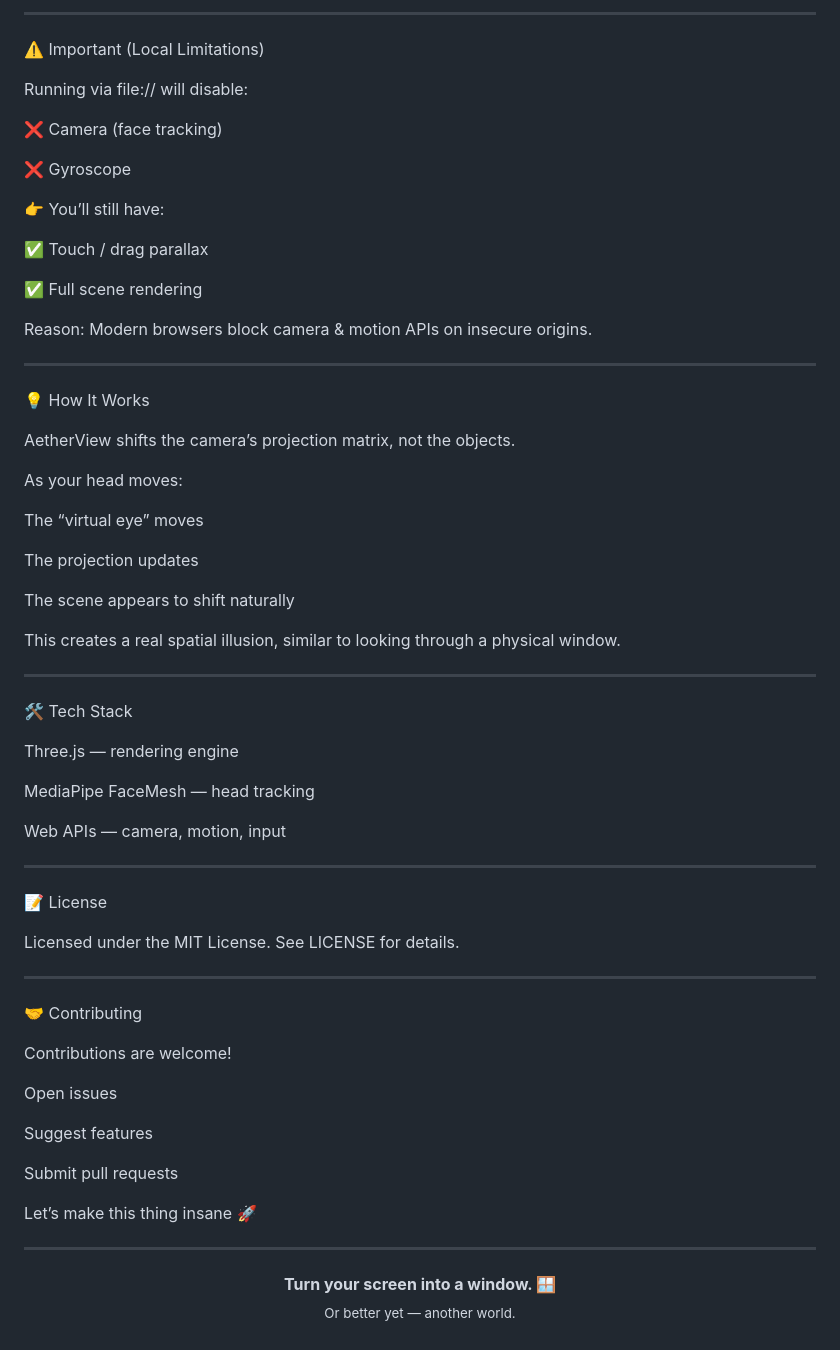
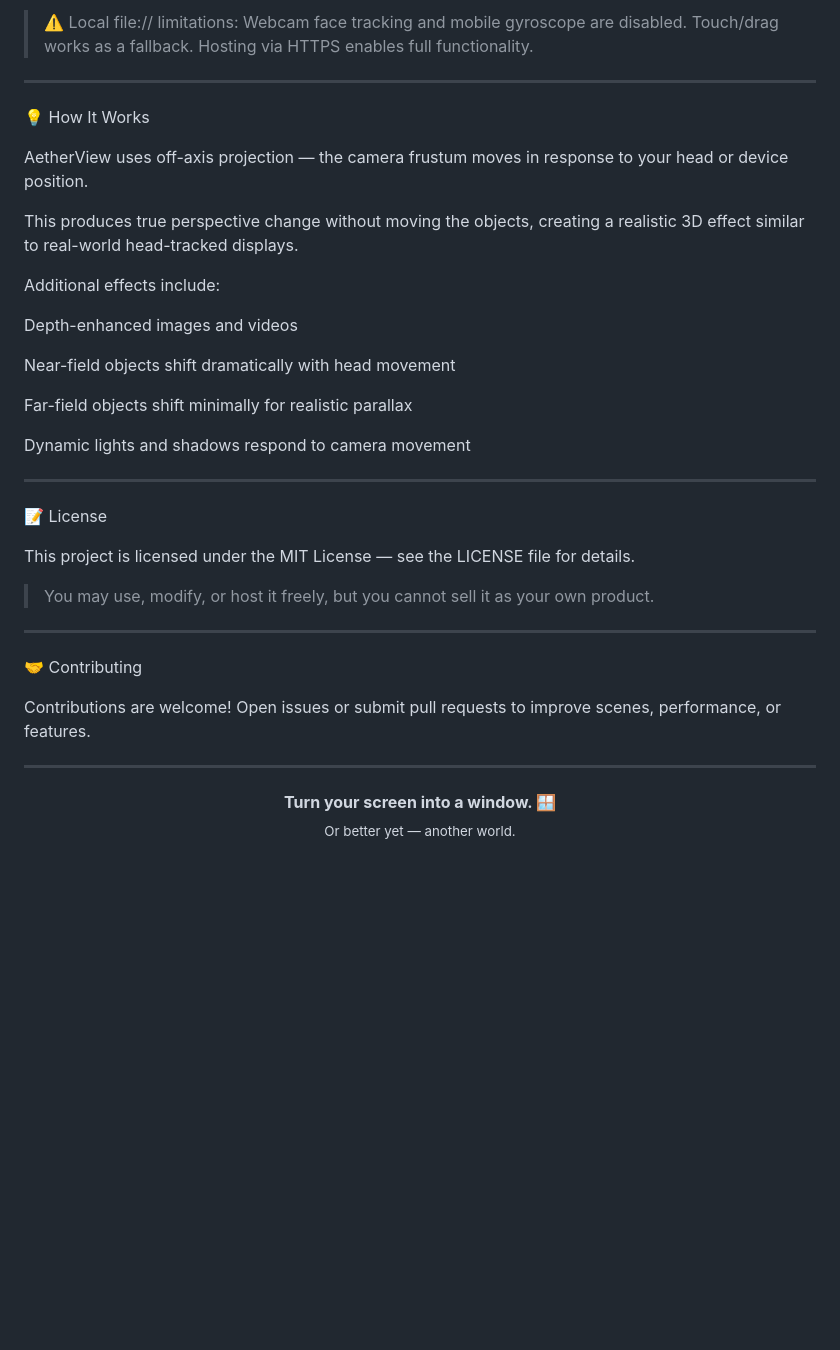
Before and after one commit to somethingisnotrightokay/Aetherview, a Markdown page: README.md, the part around one of its changes. GitHub-like rendering; blank space fills up the shorter version.

````diff
--- a/README.md
+++ b/README.md
@@ -84,53 +73,26 @@ open index.html
 ```
-
----
-
-⚠️ Important (Local Limitations)
-
-Running via file:// will disable:
-
-❌ Camera (face tracking)
-
-❌ Gyroscope
+> ⚠️ Local file:// limitations: Webcam face tracking and mobile gyroscope are disabled. Touch/drag works as a fallback. Hosting via HTTPS enables full functionality.
 
 
-👉 You’ll still have:
-
-✅ Touch / drag parallax
-
-✅ Full scene rendering
-
-
-Reason: Modern browsers block camera & motion APIs on insecure origins.
 
 
 ---
 
 💡 How It Works
 
-AetherView shifts the camera’s projection matrix, not the objects.
+AetherView uses off-axis projection — the camera frustum moves in response to your head or device position.
 
-As your head moves:
+This produces true perspective change without moving the objects, creating a realistic 3D effect similar to real-world head-tracked displays.
 
-The “virtual eye” moves
+Additional effects include:
 
-The projection updates
+Depth-enhanced images and videos
 
-The scene appears to shift naturally
+Near-field objects shift dramatically with head movement
 
+Far-field objects shift minimally for realistic parallax
 
-This creates a real spatial illusion, similar to looking through a physical window.
-
-
----
-
-🛠️ Tech Stack
-
-Three.js — rendering engine
-
-MediaPipe FaceMesh — head tracking
-
-Web APIs — camera, motion, input
+Dynamic lights and shadows respond to camera movement
 
 
 
@@ -138,8 +100,11 @@ Web APIs — camera, motion, input
 
 📝 License
 
-Licensed under the MIT License.
-See LICENSE for details.
+This project is licensed under the MIT License — see the LICENSE file for details.
+
+> You may use, modify, or host it freely, but you cannot sell it as your own product.
+
+
 
 
 ---
@@ -147,15 +112,7 @@ See LICENSE for details.
 🤝 Contributing
 
 Contributions are welcome!
-
-Open issues
-
-Suggest features
-
-Submit pull requests
-
-
-Let’s make this thing insane 🚀
+Open issues or submit pull requests to improve scenes, performance, or features.
 
 
 ---
@@ -163,4 +120,3 @@ Let’s make this thing insane 🚀
 <p align="center">
   <strong>Turn your screen into a window. 🪟</strong><br>
   <sub>Or better yet — another world.</sub>
-</p>
````
Also changed, not shown: other parts of README.md (+34 -45 lines).
